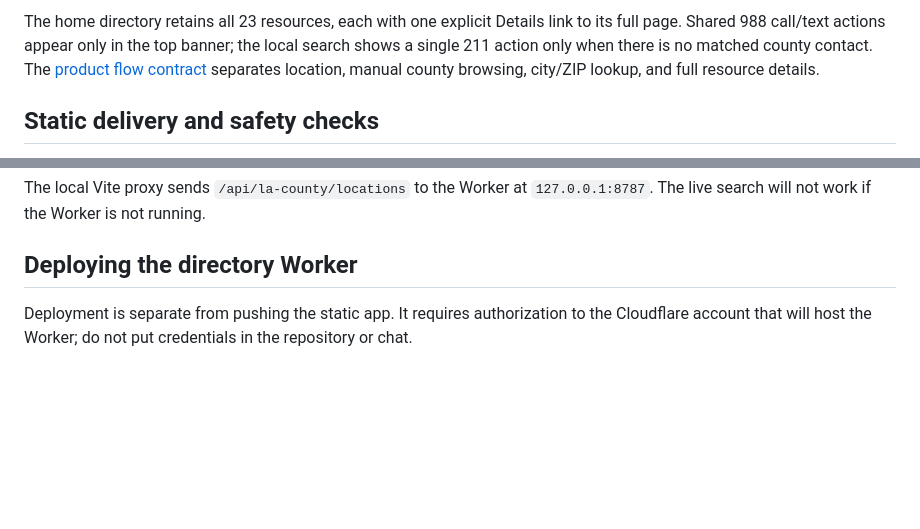
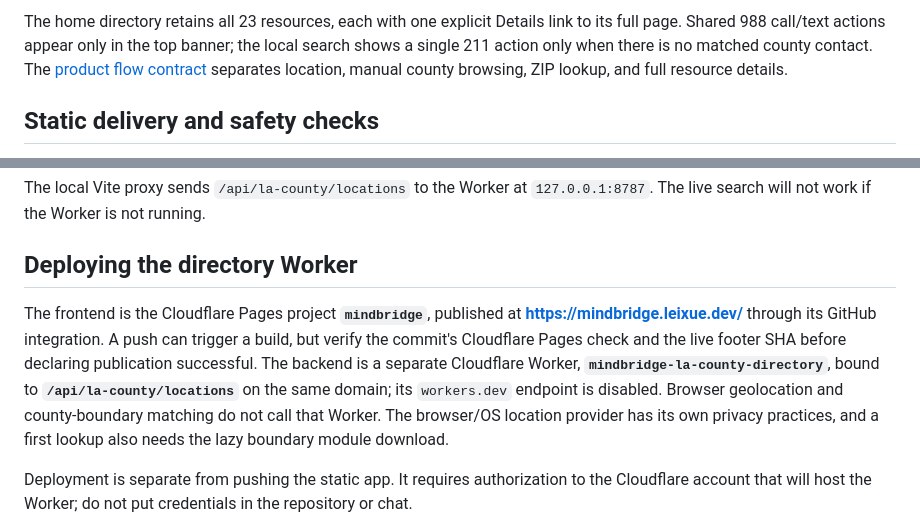
Before and after one commit to lei-xue/mindbridge, a Markdown page: README.md, 2 parts joined by grey strips. Rendered like a GitHub page; blank space fills up the shorter version.

```diff
--- a/README.md
+++ b/README.md
@@ -59,5 +63,5 @@ The script records the source URL, report year, source extraction date, UTC retr
 
-The home directory retains all 23 resources, each with one explicit Details link to its full page. Shared 988 call/text actions appear only in the top banner; the local search shows a single 211 action only when there is no matched county contact. The [product flow contract](docs/product-flows.md) separates location, manual county browsing, city/ZIP lookup, and full resource details.
+The home directory retains all 23 resources, each with one explicit Details link to its full page. Shared 988 call/text actions appear only in the top banner; the local search shows a single 211 action only when there is no matched county contact. The [product flow contract](docs/product-flows.md) separates location, manual county browsing, ZIP lookup, and full resource details.
 
 ## Static delivery and safety checks
 
@@ -97,6 +101,8 @@ npm run dev
 The local Vite proxy sends `/api/la-county/locations` to the Worker at `127.0.0.1:8787`. The live search will not work if the Worker is not running.
 
 ## Deploying the directory Worker
+
+The frontend is the Cloudflare Pages project **`mindbridge`**, published at **https://mindbridge.leixue.dev/** through its GitHub integration. A push can trigger a build, but verify the commit's Cloudflare Pages check and the live footer SHA before declaring publication successful. The backend is a separate Cloudflare Worker, **`mindbridge-la-county-directory`**, bound to **`/api/la-county/locations`** on the same domain; its `workers.dev` endpoint is disabled. Browser geolocation and county-boundary matching do not call that Worker. The browser/OS location provider has its own privacy practices, and a first lookup also needs the lazy boundary module download.
 
 Deployment is separate from pushing the static app. It requires authorization to the Cloudflare account that will host the Worker; do not put credentials in the repository or chat.
 
```
Also changed, not shown: other parts of README.md (+9 -5 lines), docs/acceptance.md (added, +42 -0 lines), docs/product-flows.md (+3 -1 lines).
